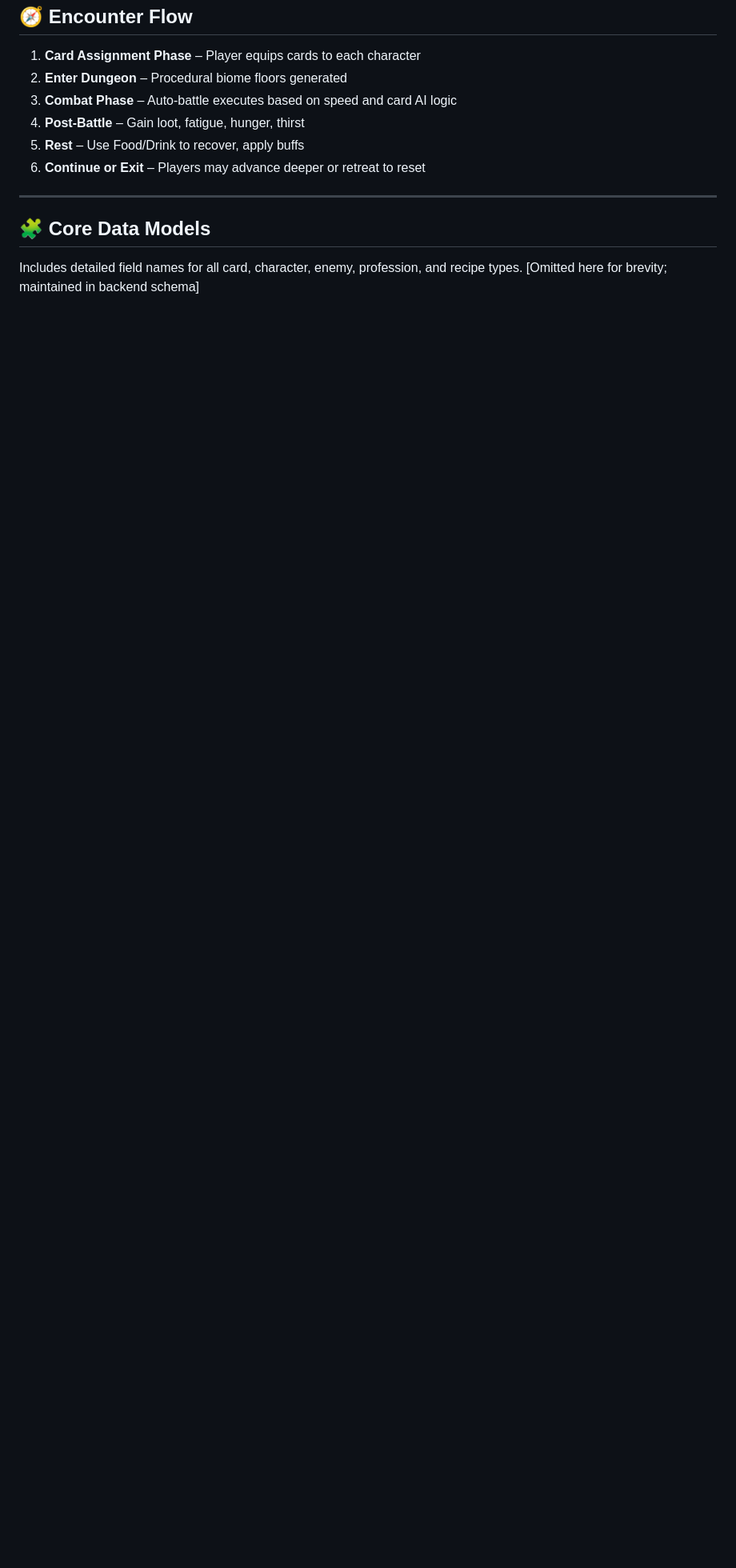
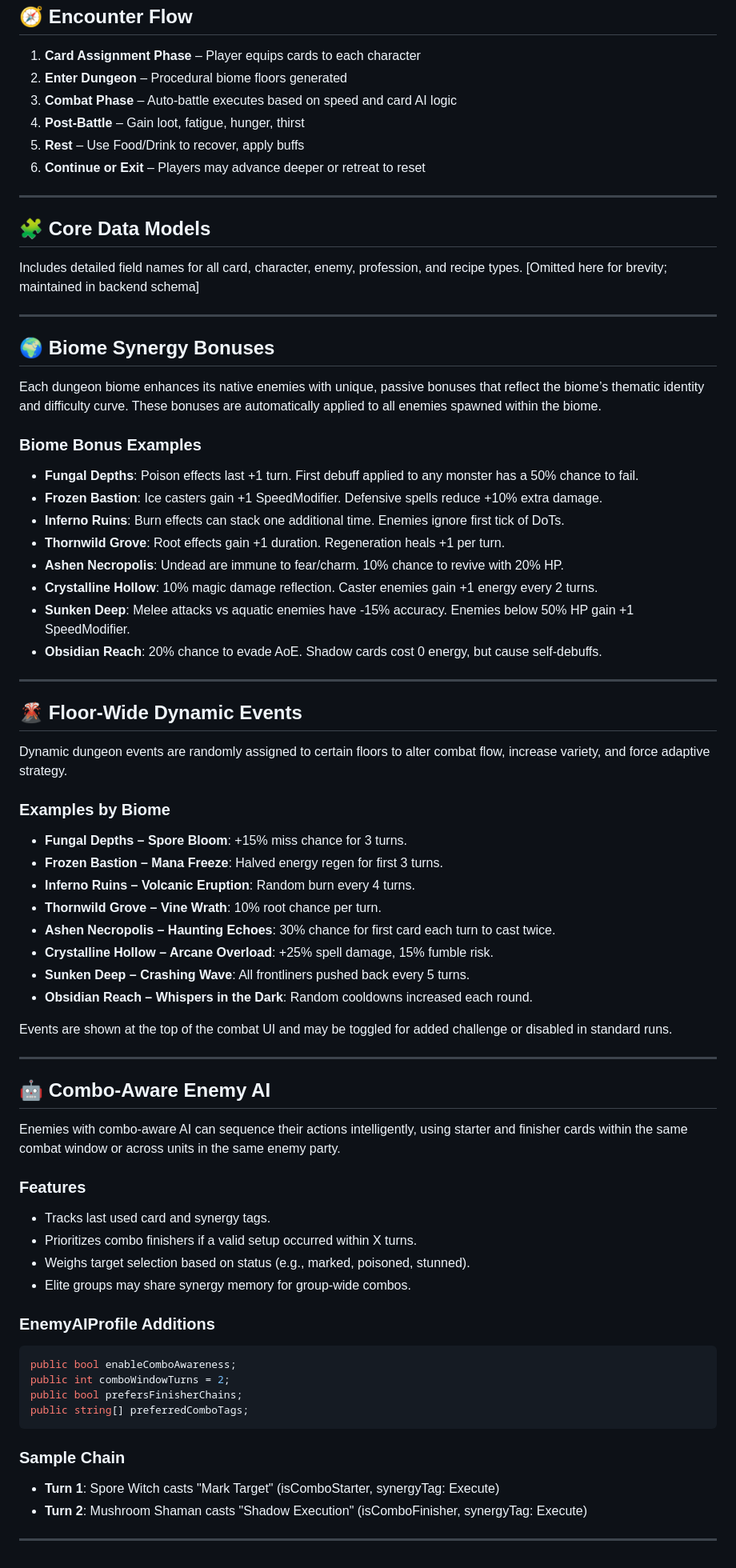
Before and after one commit to sxfoster/auto-battler, a Markdown page: GAME_DESIGN.md, the part around the change. Shown at 80% size. Drawn GitHub-style; blank space fills up the shorter version.

Commit message:
Update GAME_DESIGN.md
Additional updates

````diff
--- a/GAME_DESIGN.md
+++ b/GAME_DESIGN.md
@@ -148,3 +148,68 @@ Each class has access to:
 ## 🧩 Core Data Models
 
 Includes detailed field names for all card, character, enemy, profession, and recipe types. [Omitted here for brevity; maintained in backend schema]
+
+---
+
+## 🌍 Biome Synergy Bonuses
+
+Each dungeon biome enhances its native enemies with unique, passive bonuses that reflect the biome’s thematic identity and difficulty curve. These bonuses are automatically applied to all enemies spawned within the biome.
+
+### Biome Bonus Examples
+
+- **Fungal Depths**: Poison effects last +1 turn. First debuff applied to any monster has a 50% chance to fail.
+- **Frozen Bastion**: Ice casters gain +1 SpeedModifier. Defensive spells reduce +10% extra damage.
+- **Inferno Ruins**: Burn effects can stack one additional time. Enemies ignore first tick of DoTs.
+- **Thornwild Grove**: Root effects gain +1 duration. Regeneration heals +1 per turn.
+- **Ashen Necropolis**: Undead are immune to fear/charm. 10% chance to revive with 20% HP.
+- **Crystalline Hollow**: 10% magic damage reflection. Caster enemies gain +1 energy every 2 turns.
+- **Sunken Deep**: Melee attacks vs aquatic enemies have -15% accuracy. Enemies below 50% HP gain +1 SpeedModifier.
+- **Obsidian Reach**: 20% chance to evade AoE. Shadow cards cost 0 energy, but cause self-debuffs.
+
+---
+
+## 🌋 Floor-Wide Dynamic Events
+
+Dynamic dungeon events are randomly assigned to certain floors to alter combat flow, increase variety, and force adaptive strategy.
+
+### Examples by Biome
+
+- **Fungal Depths – Spore Bloom**: +15% miss chance for 3 turns.
+- **Frozen Bastion – Mana Freeze**: Halved energy regen for first 3 turns.
+- **Inferno Ruins – Volcanic Eruption**: Random burn every 4 turns.
+- **Thornwild Grove – Vine Wrath**: 10% root chance per turn.
+- **Ashen Necropolis – Haunting Echoes**: 30% chance for first card each turn to cast twice.
+- **Crystalline Hollow – Arcane Overload**: +25% spell damage, 15% fumble risk.
+- **Sunken Deep – Crashing Wave**: All frontliners pushed back every 5 turns.
+- **Obsidian Reach – Whispers in the Dark**: Random cooldowns increased each round.
+
+Events are shown at the top of the combat UI and may be toggled for added challenge or disabled in standard runs.
+
+---
+
+## 🤖 Combo-Aware Enemy AI
+
+Enemies with combo-aware AI can sequence their actions intelligently, using starter and finisher cards within the same combat window or across units in the same enemy party.
+
+### Features
+
+- Tracks last used card and synergy tags.
+- Prioritizes combo finishers if a valid setup occurred within X turns.
+- Weighs target selection based on status (e.g., marked, poisoned, stunned).
+- Elite groups may share synergy memory for group-wide combos.
+
+### EnemyAIProfile Additions
+
+```csharp
+public bool enableComboAwareness;
+public int comboWindowTurns = 2;
+public bool prefersFinisherChains;
+public string[] preferredComboTags;
+```
+
+### Sample Chain
+
+- **Turn 1**: Spore Witch casts "Mark Target" (isComboStarter, synergyTag: Execute)
+- **Turn 2**: Mushroom Shaman casts "Shadow Execution" (isComboFinisher, synergyTag: Execute)
+
+---
````
